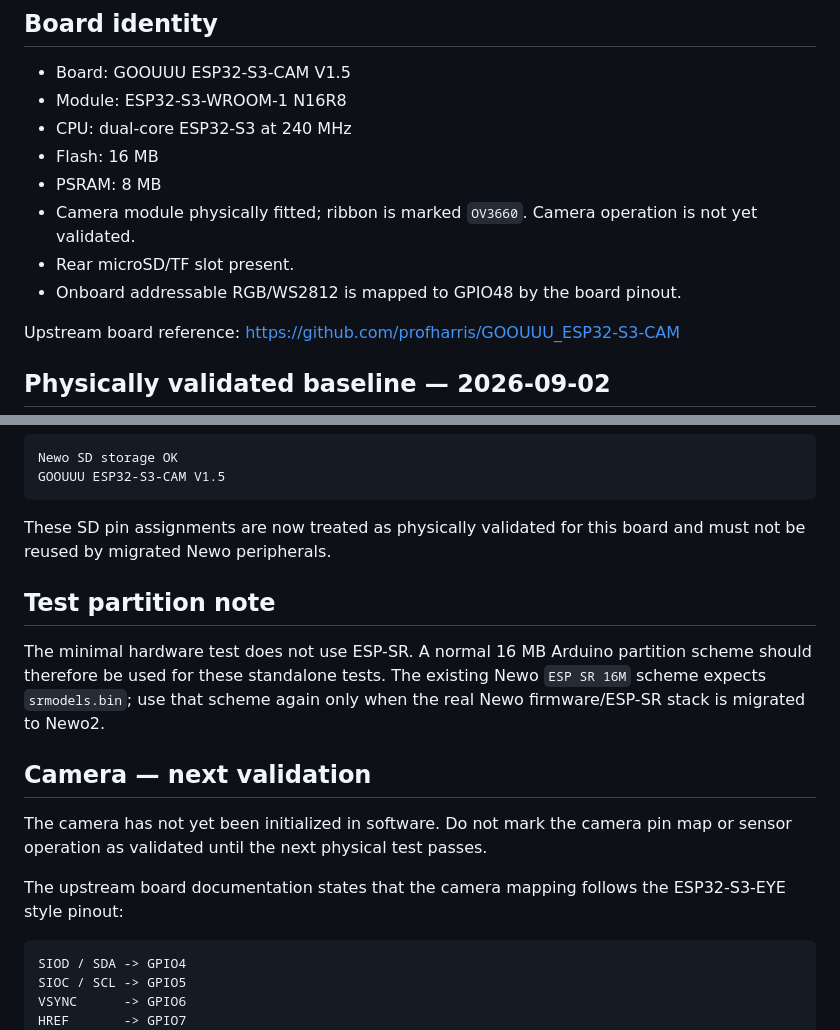
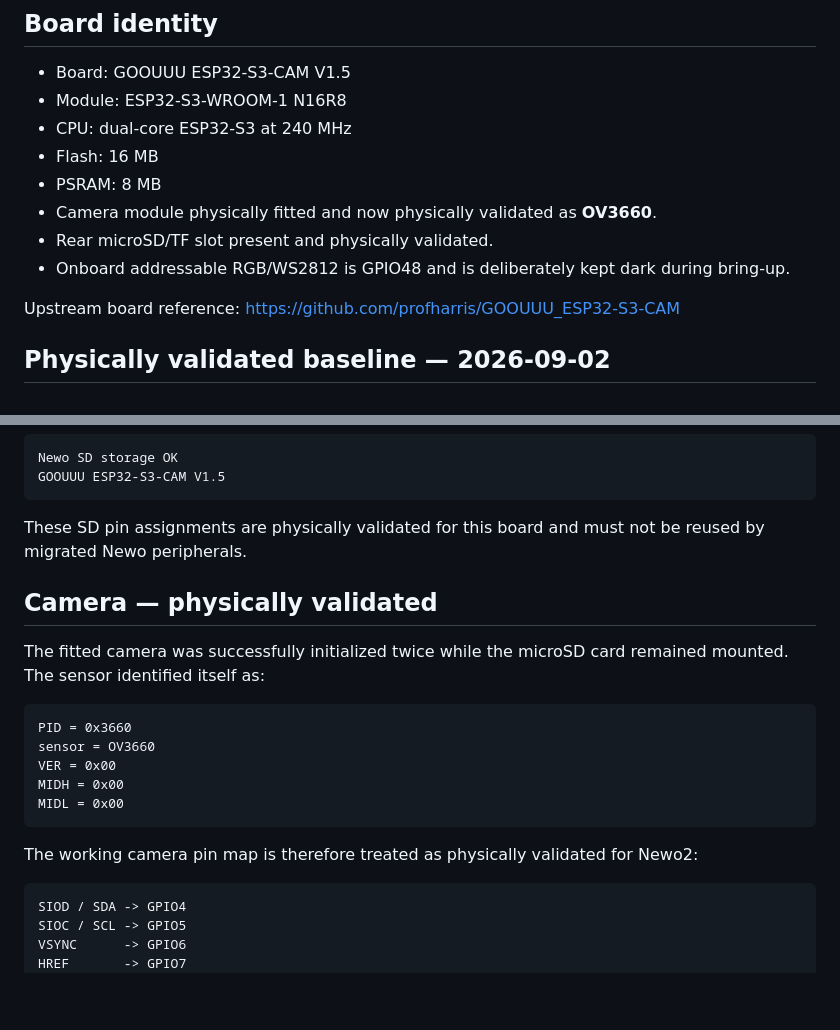
Before and after one commit to reitaard/newo, a Markdown page: docs/newo2-hardware.md, 2 parts joined by grey strips. Rendered like a GitHub page; blank space fills up the shorter version.

````diff
--- a/docs/newo2-hardware.md
+++ b/docs/newo2-hardware.md
@@ -9,9 +9,9 @@ This document records physical bring-up results for the second Newo ESP32-S3 boa
 - CPU: dual-core ESP32-S3 at 240 MHz
 - Flash: 16 MB
 - PSRAM: 8 MB
-- Camera module physically fitted; ribbon is marked `OV3660`. Camera operation is not yet validated.
-- Rear microSD/TF slot present.
-- Onboard addressable RGB/WS2812 is mapped to GPIO48 by the board pinout.
+- Camera module physically fitted and now physically validated as **OV3660**.
+- Rear microSD/TF slot present and physically validated.
+- Onboard addressable RGB/WS2812 is GPIO48 and is deliberately kept dark during bring-up.
 
 Upstream board reference: https://github.com/profharris/GOOUUU_ESP32-S3-CAM
 
@@ -62,17 +62,21 @@ Newo SD storage OK
 GOOUUU ESP32-S3-CAM V1.5
 ```
 
-These SD pin assignments are now treated as physically validated for this board and must not be reused by migrated Newo peripherals.
+These SD pin assignments are physically validated for this board and must not be reused by migrated Newo peripherals.
 
-## Test partition note
+## Camera — physically validated
 
-The minimal hardware test does not use ESP-SR. A normal 16 MB Arduino partition scheme should therefore be used for these standalone tests. The existing Newo `ESP SR 16M` scheme expects `srmodels.bin`; use that scheme again only when the real Newo firmware/ESP-SR stack is migrated to Newo2.
+The fitted camera was successfully initialized twice while the microSD card remained mounted. The sensor identified itself as:
 
-## Camera — next validation
+```text
+PID = 0x3660
+sensor = OV3660
+VER = 0x00
+MIDH = 0x00
+MIDL = 0x00
+```
 
-The camera has not yet been initialized in software. Do not mark the camera pin map or sensor operation as validated until the next physical test passes.
-
-The upstream board documentation states that the camera mapping follows the ESP32-S3-EYE style pinout:
+The working camera pin map is therefore treated as physically validated for Newo2:
 
 ```text
 SIOD / SDA -> GPIO4
````
Also changed, not shown: other parts of docs/newo2-hardware.md (+52 -9 lines).
